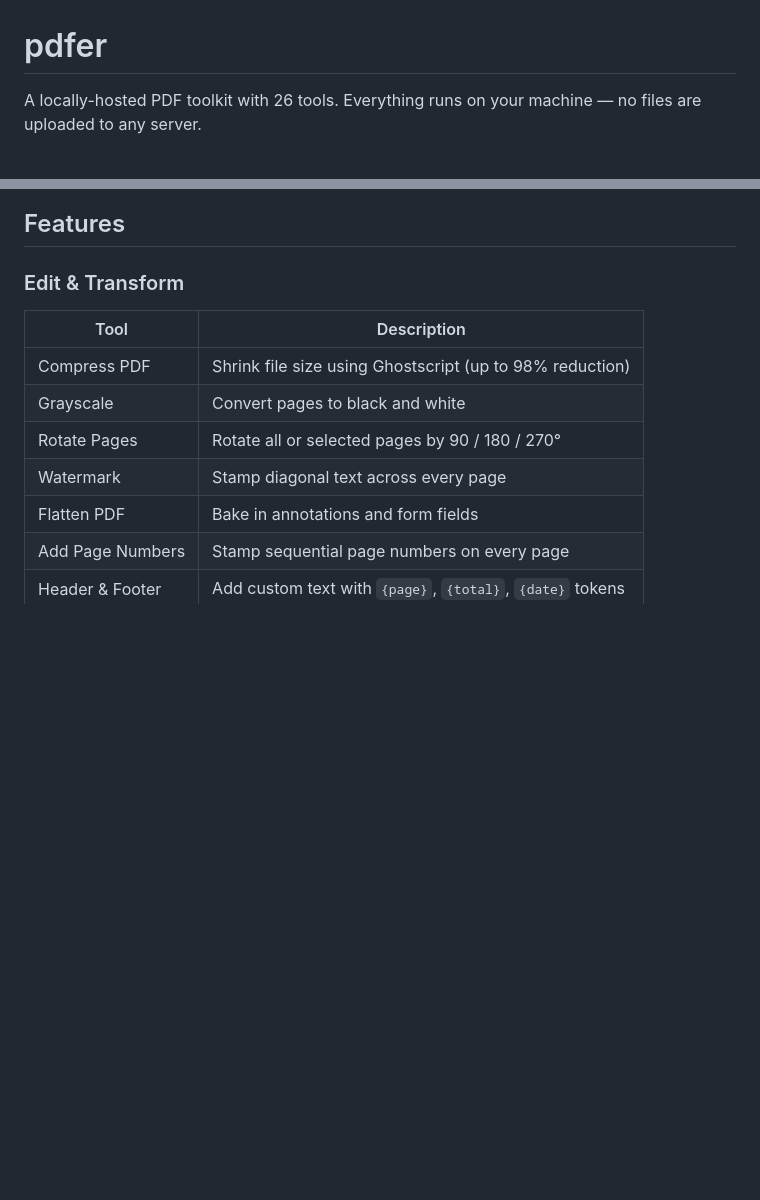
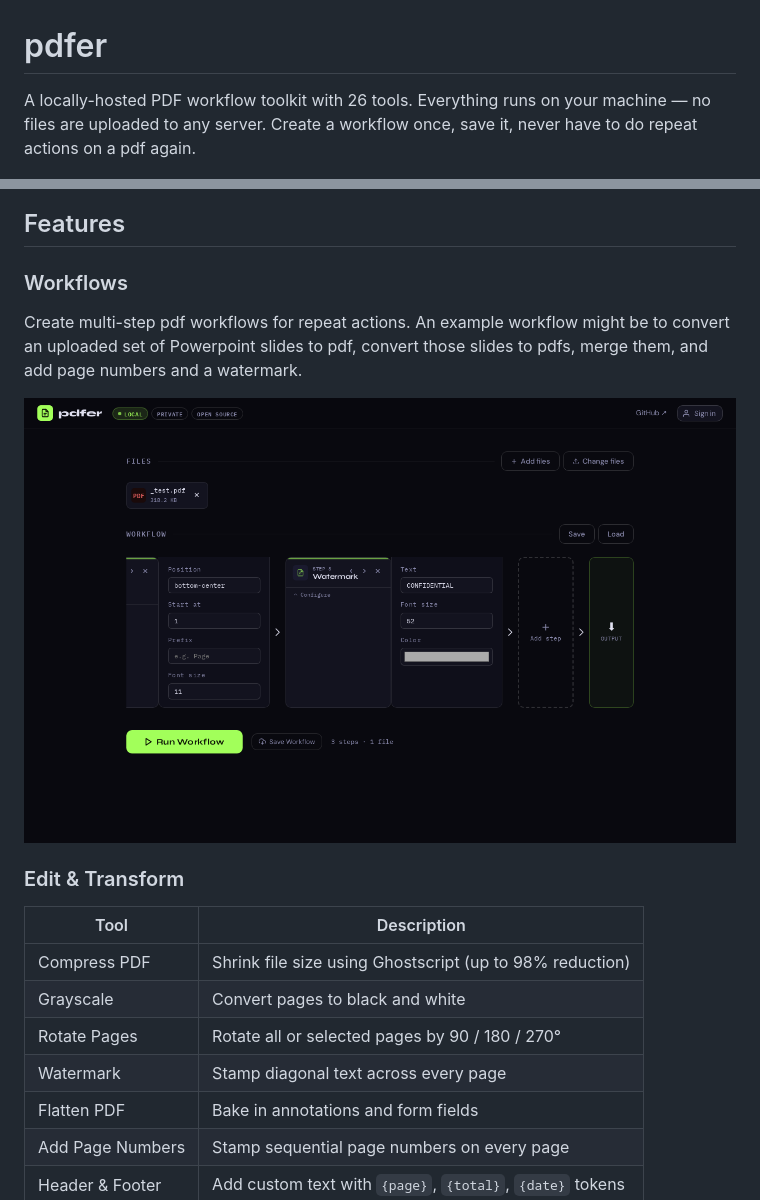
Before and after one commit to uspeter1/pdfer, a Markdown page: README.md, 2 parts joined by grey strips. GitHub-like rendering; blank space fills up the shorter version.

```diff
--- a/README.md
+++ b/README.md
@@ -1,6 +1,6 @@
 # pdfer
 
-A locally-hosted PDF toolkit with 26 tools. Everything runs on your machine — no files are uploaded to any server.
+A locally-hosted PDF workflow toolkit with 26 tools. Everything runs on your machine — no files are uploaded to any server. Create a workflow once, save it, never have to do repeat actions on a pdf again.
 
 ![pdfer home screen](screenshots/01_home.png)
 
@@ -12,5 +7,10 @@ A locally-hosted PDF toolkit with 26 tools. Everything runs on your machine —
 
 ## Features
+
+### Workflows
+Create multi-step pdf workflows for repeat actions. An example workflow might be to convert an uploaded set of Powerpoint slides to pdf, convert those slides to pdfs, merge them, and add page numbers and a watermark.
+
+![Workflow builder](screenshots/02_workflow.png)
 
 ### Edit & Transform
 | Tool | Description |
```
Also changed, not shown: other parts of README.md (+0 -5 lines).
